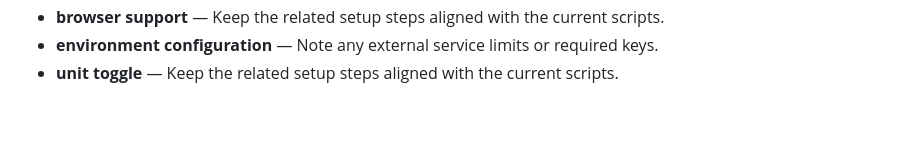
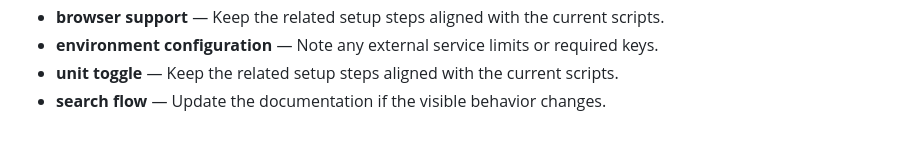
Before and after one commit to Sid2169/aero, a Markdown page: README.md, the part around the change. Drawn GitHub-style.

Commit message:
Expand search flow reference

```diff
--- a/README.md
+++ b/README.md
@@ -381,3 +381,4 @@ If you found this useful, consider giving it a ⭐
 - **browser support** — Keep the related setup steps aligned with the current scripts.
 - **environment configuration** — Note any external service limits or required keys.
 - **unit toggle** — Keep the related setup steps aligned with the current scripts.
+- **search flow** — Update the documentation if the visible behavior changes.
```
